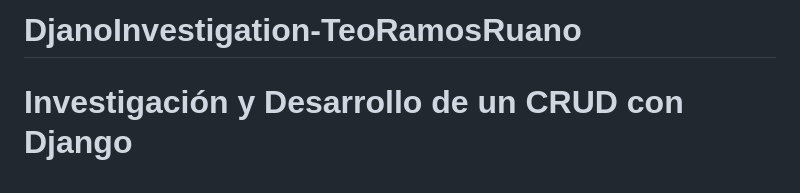
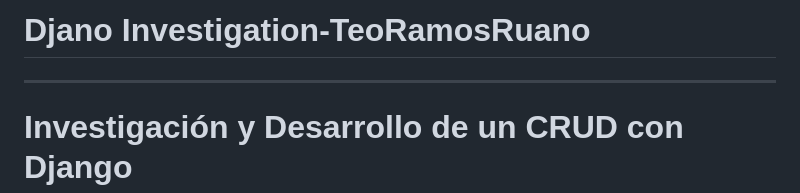
Before and after one commit to Factoria-F5-madrid/DjanoInvestigation-TeoRamosRuano, a Markdown page: README.md, the part around the change. GitHub-like rendering.

```diff
--- a/README.md
+++ b/README.md
@@ -1,5 +1,5 @@
-# DjanoInvestigation-TeoRamosRuano
-
+# Djano Investigation-TeoRamosRuano
+-------------------------------------------------------------------------------------------
 # Investigación y Desarrollo de un CRUD con Django
 
 ## Parte 1: Aplicación CRUD y Django
```
